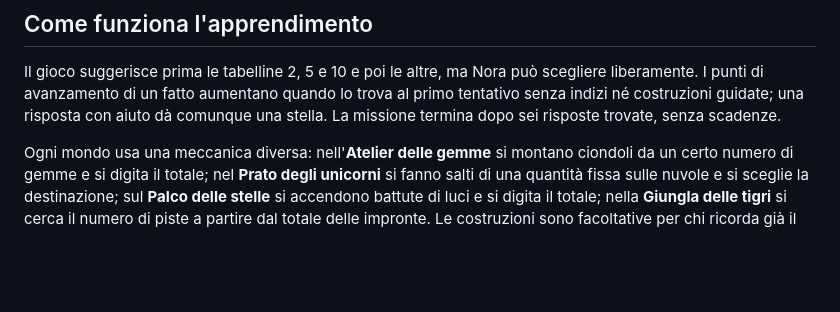
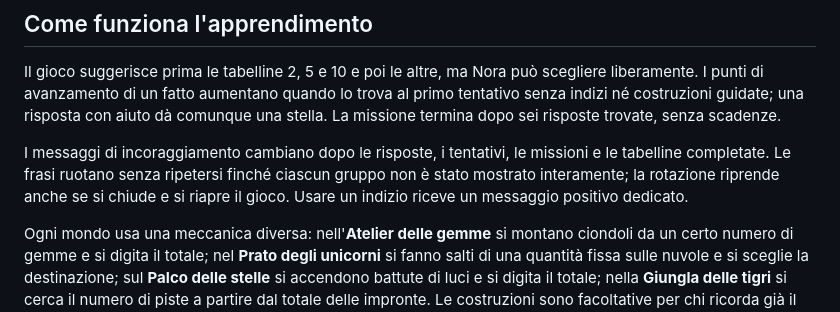
Before and after one commit to Pamcripty/tabelline-nora, a Markdown page: README.md, the part around the change. GitHub-like rendering; blank space fills up the shorter version.

Commit message:
Documenta i messaggi motivazionali

```diff
--- a/README.md
+++ b/README.md
@@ -15,6 +15,8 @@ Non servono account, database, pacchetti o chiavi. Per cambiare il gioco basta m
 
 Il gioco suggerisce prima le tabelline 2, 5 e 10 e poi le altre, ma Nora può scegliere liberamente. I punti di avanzamento di un fatto aumentano quando lo trova al primo tentativo senza indizi né costruzioni guidate; una risposta con aiuto dà comunque una stella. La missione termina dopo sei risposte trovate, senza scadenze.
 
+I messaggi di incoraggiamento cambiano dopo le risposte, i tentativi, le missioni e le tabelline completate. Le frasi ruotano senza ripetersi finché ciascun gruppo non è stato mostrato interamente; la rotazione riprende anche se si chiude e si riapre il gioco. Usare un indizio riceve un messaggio positivo dedicato.
+
 Ogni mondo usa una meccanica diversa: nell'**Atelier delle gemme** si montano ciondoli da un certo numero di gemme e si digita il totale; nel **Prato degli unicorni** si fanno salti di una quantità fissa sulle nuvole e si sceglie la destinazione; sul **Palco delle stelle** si accendono battute di luci e si digita il totale; nella **Giungla delle tigri** si cerca il numero di piste a partire dal totale delle impronte. Le costruzioni sono facoltative per chi ricorda già il risultato. Gli indizi mostrano gruppi e addizioni ripetute usando simboli diversi in ciascun mondo. Il laboratorio permette di aggiungere e togliere gemme da una collana di otto elementi; le ultime tre gemme si sbloccano con le prime tre missioni. Nella sezione «I miei progressi» si possono vedere i risultati, attivare una modalità più calma e azzerare i dati con conferma.
 
 **Mix sorpresa** propone sei moltiplicazioni scelte tra tutte le tabelline. **Il giro completo** propone le 100 moltiplicazioni in ordine: 1×1, 1×2, …, 10×10. Nora inserisce il risultato con grandi tasti numerici, senza poter scegliere fra risposte già scritte. Si può fare una tabellina da dieci domande per volta, fermarsi in qualsiasi momento e riprendere sullo stesso dispositivo. Nella sezione «I miei progressi» il rapporto distingue le risposte immediate senza indizi da quelle trovate con aiuto o dopo un tentativo errato, e indica quali prodotti ripassare. Un giro unico non è un test diagnostico né una misura definitiva delle sue conoscenze. Rifare il giro sostituisce solo il rapporto precedente; le stelle e le missioni restano.
```
